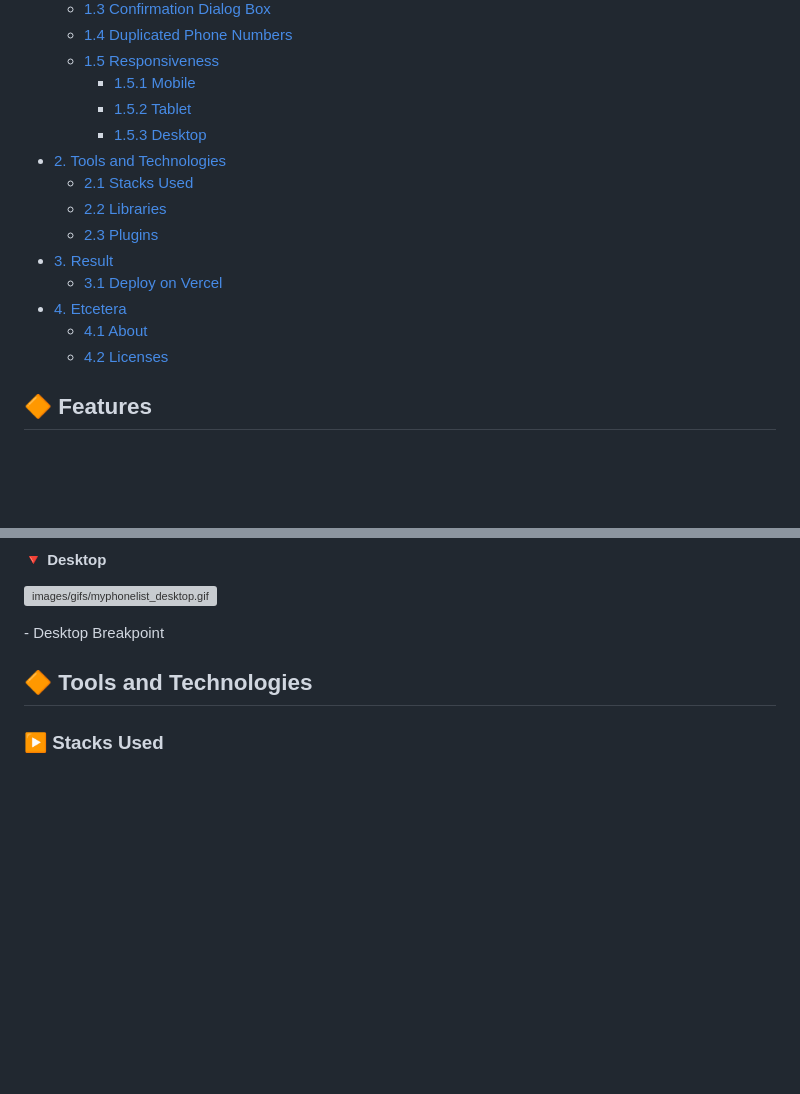
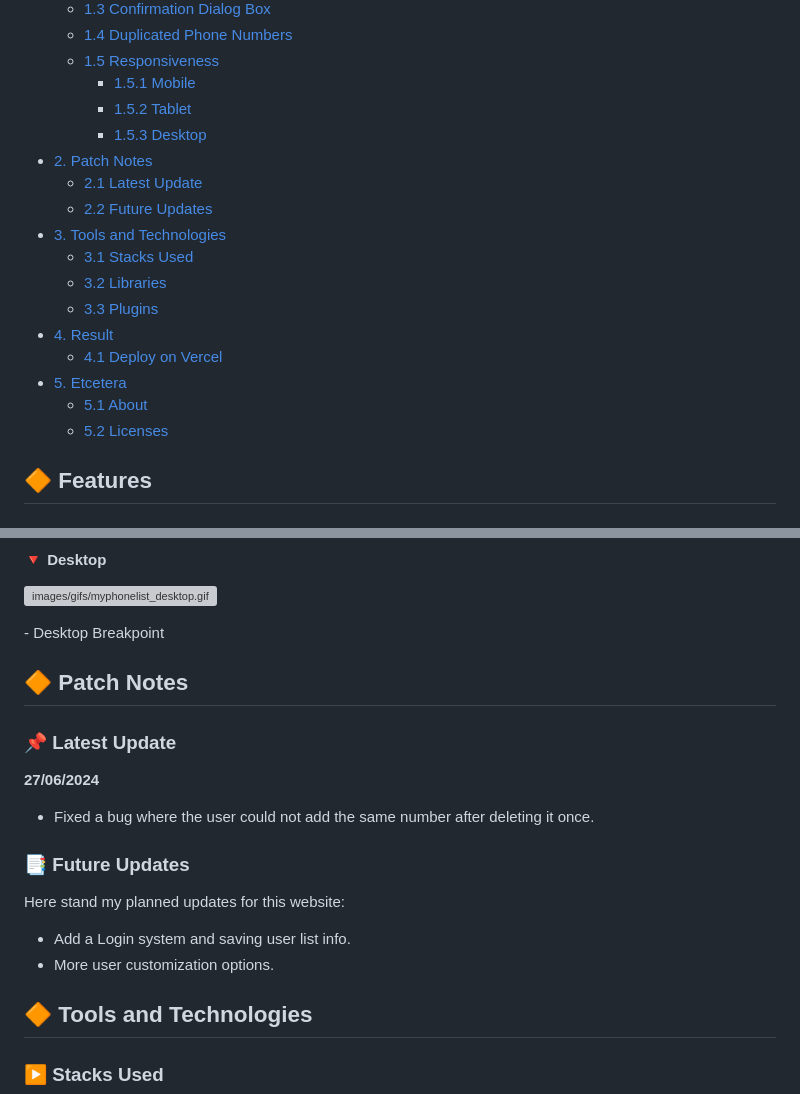
Before and after one commit to jeanjusten/EBAC_Agenda_JS, a Markdown page: README.md, 2 parts joined by grey strips. Rendered like a GitHub page; blank space fills up the shorter version; grey boxes are pictures that could not be loaded.

```diff
--- a/README.md
+++ b/README.md
@@ -17,15 +17,18 @@
     - [1.5.1 Mobile](#small_red_triangle_down-mobile)
     - [1.5.2 Tablet](#small_red_triangle_down-tablet)
     - [1.5.3 Desktop](#small_red_triangle_down-desktop)
-- [2. Tools and Technologies](#large_orange_diamond-tools-and-technologies)
-  - [2.1 Stacks Used](#arrow_forward-stacks-used)
-  - [2.2 Libraries](#arrow_forward-libraries)
-  - [2.3 Plugins](#arrow_forward-plugins)
-- [3. Result](#large_orange_diamond-result)
-  - [3.1 Deploy on Vercel](#arrow_forward-deploy-on-vercel)
-- [4. Etcetera](#large_orange_diamond-etcetera)
-  - [4.1 About](#arrow_forward-about)
-  - [4.2 Licenses](#arrow_forward-licenses)
+- [2. Patch Notes](#large_orange_diamond-patch-notes)
+  - [2.1 Latest Update](#pushpin-latest-update)
+  - [2.2 Future Updates](#bookmark_tabs-future-updates)
+- [3. Tools and Technologies](#large_orange_diamond-tools-and-technologies)
+  - [3.1 Stacks Used](#arrow_forward-stacks-used)
+  - [3.2 Libraries](#arrow_forward-libraries)
+  - [3.3 Plugins](#arrow_forward-plugins)
+- [4. Result](#large_orange_diamond-result)
+  - [4.1 Deploy on Vercel](#arrow_forward-deploy-on-vercel)
+- [5. Etcetera](#large_orange_diamond-etcetera)
+  - [5.1 About](#arrow_forward-about)
+  - [5.2 Licenses](#arrow_forward-licenses)
 
 <!--Features-->
 ## :large_orange_diamond: Features
@@ -79,6 +82,22 @@ The main breakpoints are for Desktop, Tablet and Mobile.
 ![images/gifs/myphonelist_desktop.gif](https://github.com/jeanjusten/My_Phone_List/blob/main/images/gifs/myphonelist_desktop.gif?raw=true)
 <p>- Desktop Breakpoint</p>
 
+<!--Updates-->
+## :large_orange_diamond: Patch Notes
+### :pushpin: Latest Update
+<strong>27/06/2024</strong>
+- Fixed a bug where the user could not add the same number after deleting it once.
+
+### :bookmark_tabs: Future Updates
+<p>
+Here stand my planned updates for this website:
+
+- Add a Login system and saving user list info.
+- More user customization options.
+</p>
+
+####
+
 <!--Tools Used-->
 ## :large_orange_diamond: Tools and Technologies
 ### :arrow_forward: Stacks Used
```
